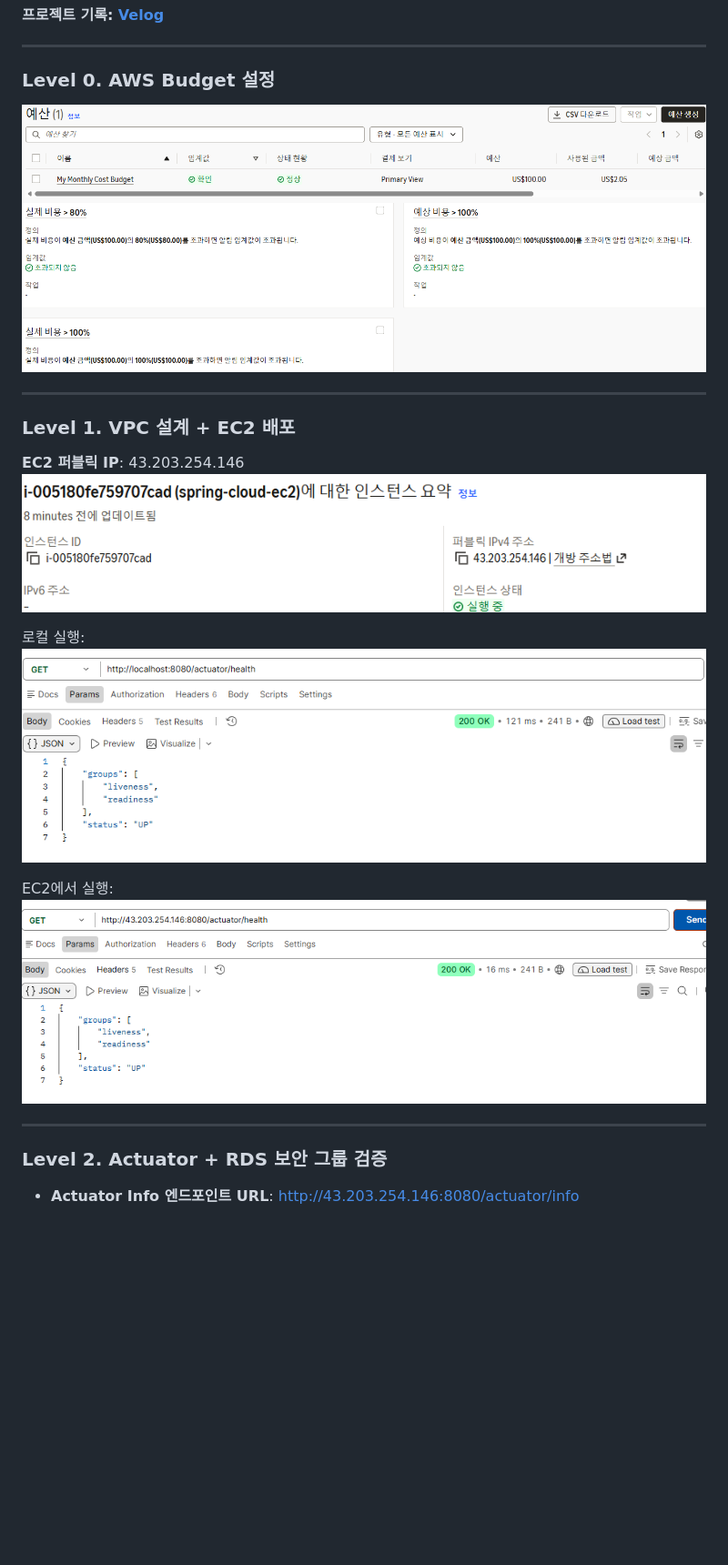
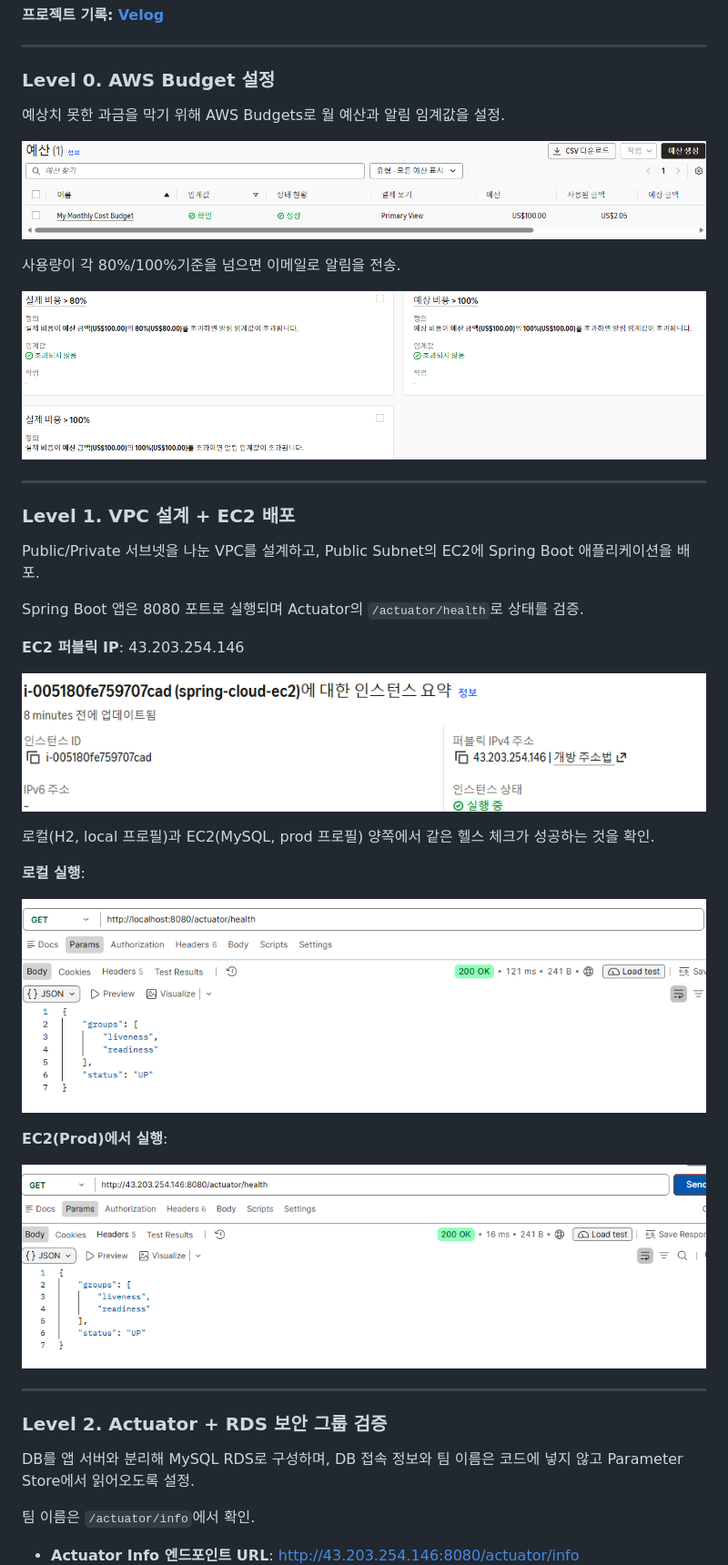
Before and after one commit to gproject25/aws-cloud-deployment, a Markdown page: README.md, the part around one of its changes. Shown at 91% size. Drawn GitHub-style; blank space fills up the shorter version.

```diff
--- a/README.md
+++ b/README.md
@@ -12,24 +12,42 @@ AWS 기반의 클라우드 인프라를 설계하고 Spring Boot 애플리케이
 
 ### Level 0. AWS Budget 설정
 
+예상치 못한 과금을 막기 위해 AWS Budgets로 월 예산과 알림 임계값을 설정.
+
 ![img.png](images/budget.png)
+
+사용량이 각 80%/100%기준을 넘으면 이메일로 알림을 전송.
+
 ![img_1.png](images/budget2.png)
 
 ---
 
 ### Level 1. VPC 설계 + EC2 배포
 
+Public/Private 서브넷을 나눈 VPC를 설계하고, Public Subnet의 EC2에 Spring Boot 애플리케이션을 배포.
+
+Spring Boot 앱은 8080 포트로 실행되며 Actuator의 `/actuator/health`로 상태를 검증.
+
 **EC2 퍼블릭 IP**: 43.203.254.146
+
 ![ec2instanceIp.png](images/ec2instanceIp.png)
 
-로컬 실행:
+로컬(H2, local 프로필)과 EC2(MySQL, prod 프로필) 양쪽에서 같은 헬스 체크가 성공하는 것을 확인.
+
+**로컬 실행**:
+
 ![img_3.png](images/localhealth.png)
 
-EC2에서 실행:
+**EC2(Prod)에서 실행**:
+
 ![img_2.png](images/ec2health.png)
 
 ---
 
 ### Level 2. Actuator + RDS 보안 그룹 검증
 
+DB를 앱 서버와 분리해 MySQL RDS로 구성하며, DB 접속 정보와 팀 이름은 코드에 넣지 않고 Parameter Store에서 읽어오도록 설정.
+
+팀 이름은 `/actuator/info`에서 확인.
+
 - **Actuator Info 엔드포인트 URL**: http://43.203.254.146:8080/actuator/info
```
Also changed, not shown: other parts of README.md (+51 -5 lines), images/presignedURL.png (added).
